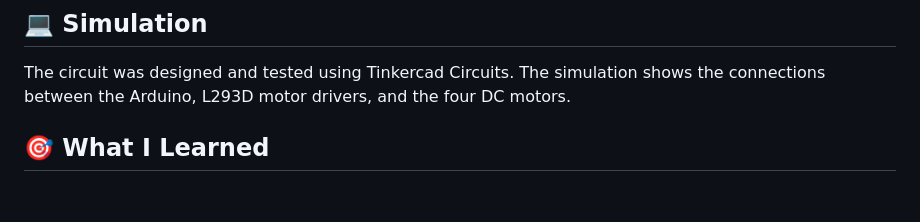
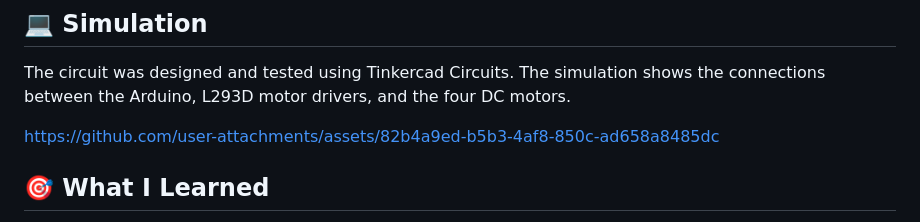
Before and after one commit to ebq85/Summer-Training-Smart-Robotic-Dog-Design, a Markdown page: Electronics & Electrical Power Track/README.md, the part around the change. Rendered like a GitHub page; blank space fills up the shorter version.

```diff
--- a/Electronics & Electrical Power Track/README.md
+++ b/Electronics & Electrical Power Track/README.md
@@ -121,6 +121,11 @@ This task helped me understand the basic connection between the Arduino, motor d
 
 The circuit was designed and tested using Tinkercad Circuits. The simulation shows the connections between the Arduino, L293D motor drivers, and the four DC motors.
 
+
+
+https://github.com/user-attachments/assets/82b4a9ed-b5b3-4af8-850c-ad658a8485dc
+
+
 ## 🎯 What I Learned
 
 Through this task, I learned the basics of DC motor control, how the L293D motor driver works, and how Arduino can be programmed to control the movement of multiple motors in a specific sequence.
```
